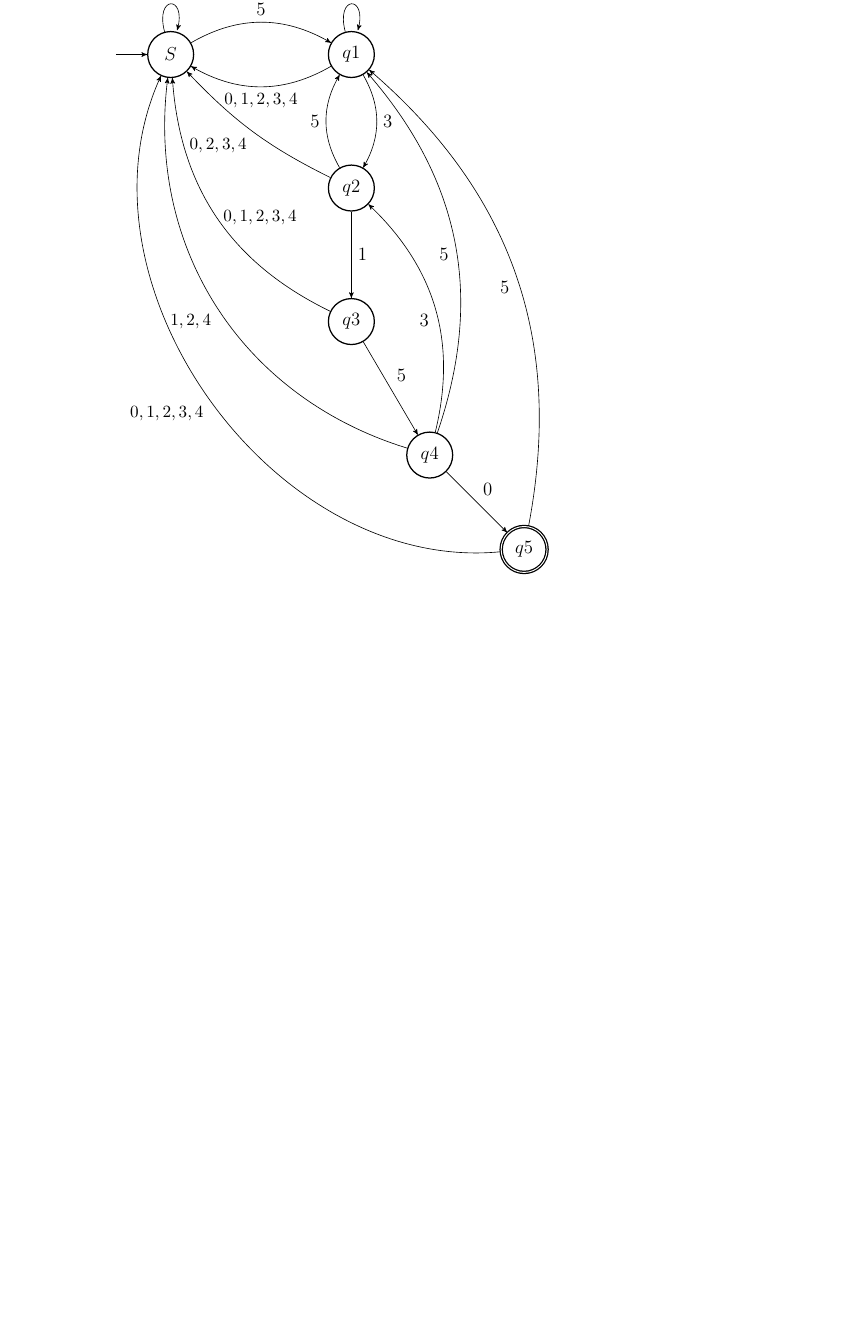
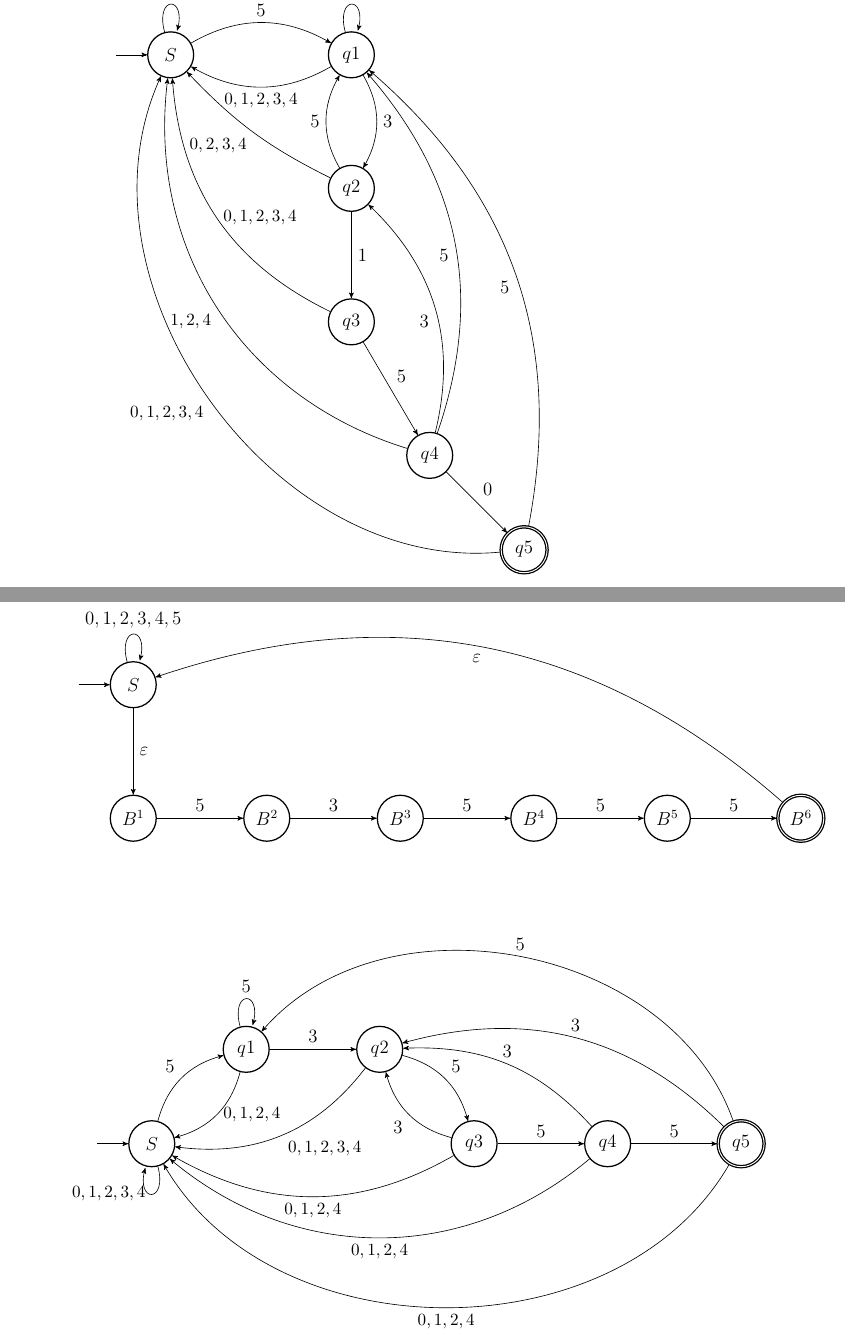
Before and after one commit to xamgore/automata-coursework, a LaTeX document (goga.tex): part of page 4 of 5 before the commit and two parts of pages 4 and 5 of 7 after it, the two joined at a grey line, cut so that both start at the same text, the shorter picture padded with empty space. Compiled offline with pdfLaTeX.

Commit message:
Draw automata for 53555 word

```diff
--- a/goga.tex
+++ b/goga.tex
@@ -344,9 +344,6 @@
 
 	(q5) edge [bend right] node {$5$} (q1)
 	(q5) edge [bend left=60] node {\small{$0, 1, 2, 3, 4$}} (qS)
-
-
-
 	;
 	\end{tikzpicture}
 
@@ -353 +352,62 @@
 
+	\begin{tikzpicture}[auto,>=stealth', node distance=3cm,auto,every state/.style={thick}]
+		\node (init) {};
+		\node[state] (S) [right=.7cm of init] {$S$};
+		\node[state] (qA1) [below of=qS] {$B^1$};
+		\node[state] (qA2) [right of=qA1] {$B^2$};
+		\node[state] (qA3) [right of=qA2] {$B^3$};
+		\node[state] (qA4) [right of=qA3] {$B^4$};
+		\node[state] (qA5) [right of=qA4] {$B^5$};
+		\node[state,accepting] (qA6) [right of=qA5] {$B^6$};
+
+		\path[->]
+		(init) edge (qS)
+		(qS) edge [loop above] node {$ 0, 1, 2, 3, 4, 5 $} (qS)
+		(qS) edge node {$\eps$} (qA1)
+		(qA1) edge node {$5$} (qA2)
+		(qA2) edge node {$3$} (qA3)
+		(qA3) edge node {$5$} (qA4)
+		(qA4) edge node {$5$} (qA5)
+		(qA5) edge node {$5$} (qA6)
+		(qA6) edge [bend right] node {$\eps$} (qS)
+		;
+	\end{tikzpicture}
+
+	\vspace{2em}
+
+	\begin{tikzpicture}[auto,>=stealth', node distance=3cm,auto,every state/.style={thick}]
+		\node (init) {};
+		\node[state] (S) [right=.7cm of init] {$S$};
+		\node[state] (q1) [above right of=qS] {$q1$};
+		\node[state] (q2) [right of=q1] {$q2$};
+		\node[state] (q3) [below right of=q2] {$q3$};
+		\node[state] (q4) [right of=q3] {$q4$};
+		\node[state,accepting] (q5) [right of=q4] {$q5$};
+
+		\path[->]
+		(init) edge (qS)
+		(qS) edge [loop below] node [left] {\small{$ 0, 1, 2, 3, 4 $}} (qS)
+
+
+		(qS) edge [bend left] node {$ 5 $} (q1)
+
+		(q1) edge [bend left] node [right] {\small{$ 0, 1, 2, 4 $}} (qS)
+		(q1) edge [loop above] node {$ 5 $} (q1)
+		(q1) edge node {$3$} (q2)
+
+		(q2) edge [bend left] node {$5$} (q3)
+		(q2) edge [bend left] node {\small{$0, 1, 2, 3, 4$}} (qS)
+
+		(q3) edge [bend left] node {$3$} (q2)
+		(q3) edge [bend left] node {\small{$0, 1, 2, 4$}} (qS)
+		(q3) edge node {$5$} (q4)
+
+		(q4) edge [bend right=25] node [above] {$3$} (q2)
+		(q4) edge [bend left=40] node {\small{$0, 1, 2, 4$}} (qS)
+		(q4) edge node {$5$} (q5)
+
+		(q5) edge [bend right] node [above] {$3$} (q2)
+		(q5) edge [bend left=60] node {\small{$0, 1, 2, 4$}} (qS)
+		(q5) edge [bend right=60] node [above] {$5$} (q1)
+		;
+	\end{tikzpicture}
```
Also changed, not shown: goga.tex (30 more changed lines).
